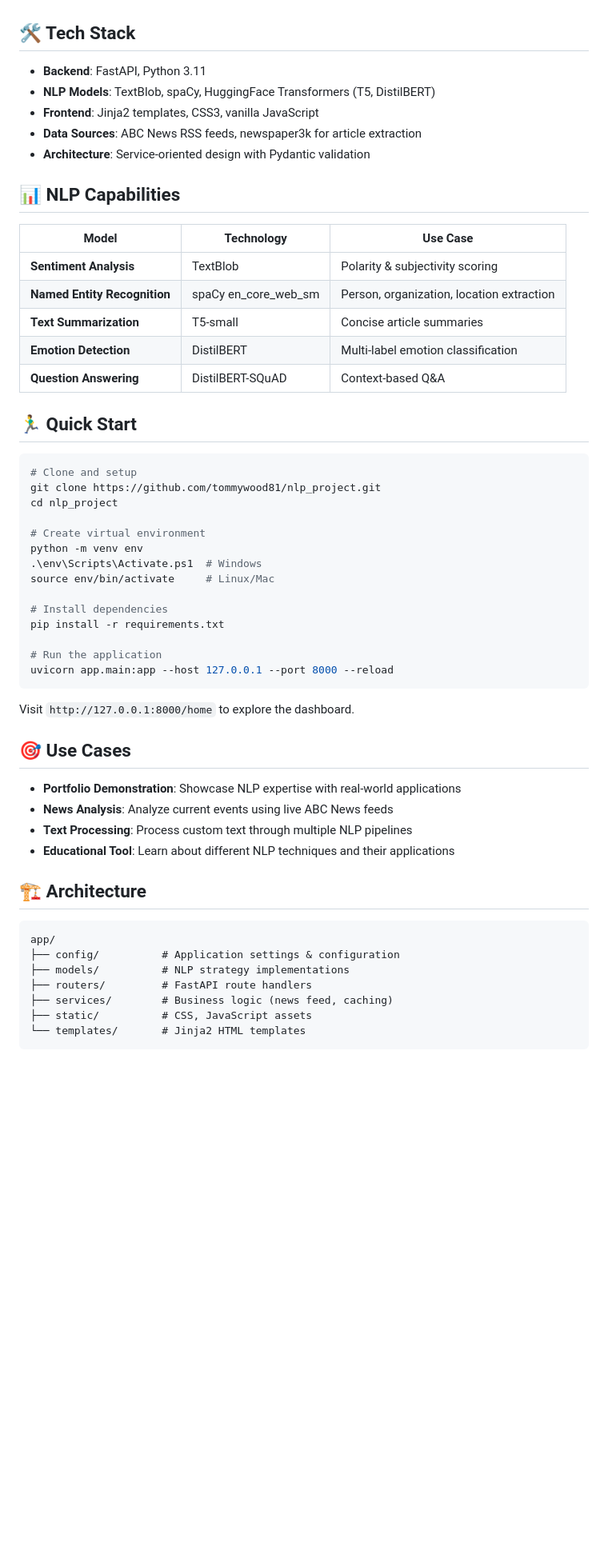
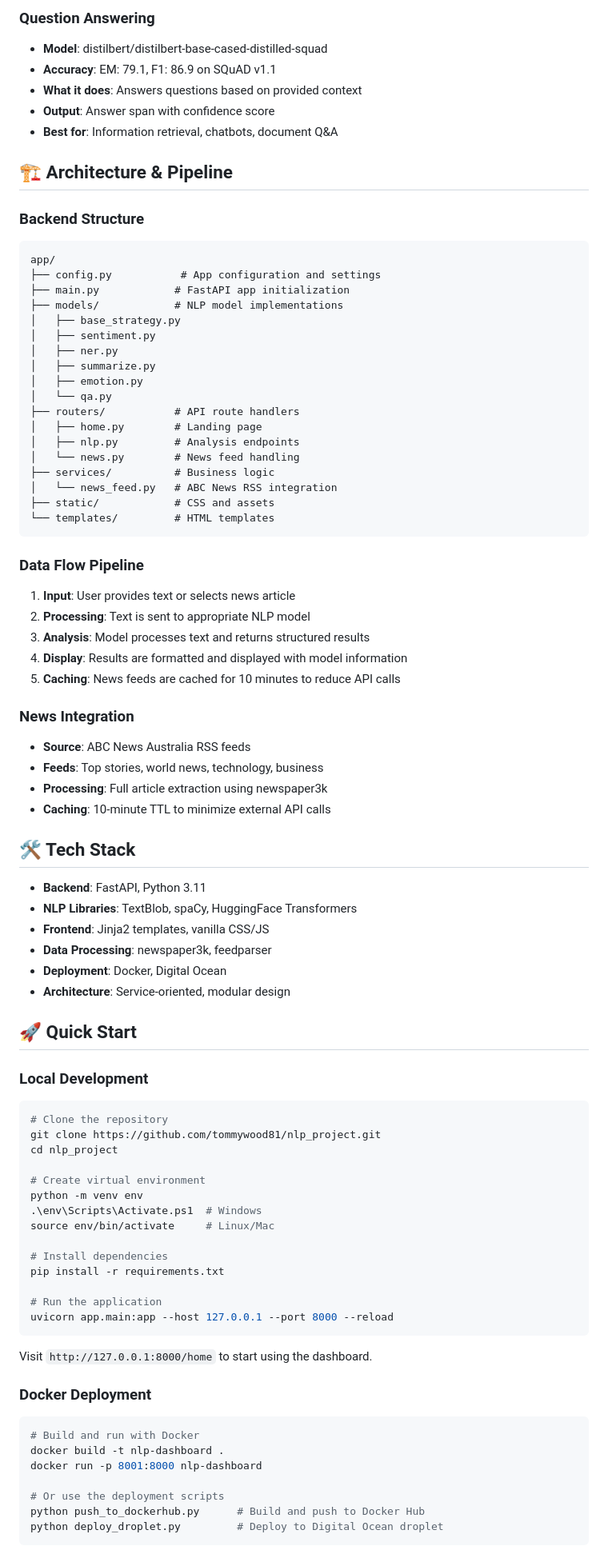
Before and after one commit to tommywood81/nlp_project, a Markdown page: README.md, the part around the change printed below. Shown: that part at 80% size. GitHub-like rendering; blank space fills up the shorter version.

````diff
--- a/README.md
+++ b/README.md
@@ -11,26 +49,61 @@ A production-ready Natural Language Processing dashboard built with FastAPI, fea
+### Question Answering
+- **Model**: distilbert/distilbert-base-cased-distilled-squad
+- **Accuracy**: EM: 79.1, F1: 86.9 on SQuAD v1.1
+- **What it does**: Answers questions based on provided context
+- **Output**: Answer span with confidence score
+- **Best for**: Information retrieval, chatbots, document Q&A
+
+## 🏗️ Architecture & Pipeline
+
+### Backend Structure
+```
+app/
+├── config.py           # App configuration and settings
+├── main.py            # FastAPI app initialization
+├── models/            # NLP model implementations
+│   ├── base_strategy.py
+│   ├── sentiment.py
+│   ├── ner.py
+│   ├── summarize.py
+│   ├── emotion.py
+│   └── qa.py
+├── routers/           # API route handlers
+│   ├── home.py        # Landing page
+│   ├── nlp.py         # Analysis endpoints
+│   └── news.py        # News feed handling
+├── services/          # Business logic
+│   └── news_feed.py   # ABC News RSS integration
+├── static/            # CSS and assets
+└── templates/         # HTML templates
+```
+
+### Data Flow Pipeline
+1. **Input**: User provides text or selects news article
+2. **Processing**: Text is sent to appropriate NLP model
+3. **Analysis**: Model processes text and returns structured results
+4. **Display**: Results are formatted and displayed with model information
+5. **Caching**: News feeds are cached for 10 minutes to reduce API calls
+
+### News Integration
+- **Source**: ABC News Australia RSS feeds
+- **Feeds**: Top stories, world news, technology, business
+- **Processing**: Full article extraction using newspaper3k
+- **Caching**: 10-minute TTL to minimize external API calls
 
 ## 🛠️ Tech Stack
 
 - **Backend**: FastAPI, Python 3.11
-- **NLP Models**: TextBlob, spaCy, HuggingFace Transformers (T5, DistilBERT)
-- **Frontend**: Jinja2 templates, CSS3, vanilla JavaScript
-- **Data Sources**: ABC News RSS feeds, newspaper3k for article extraction
-- **Architecture**: Service-oriented design with Pydantic validation
+- **NLP Libraries**: TextBlob, spaCy, HuggingFace Transformers
+- **Frontend**: Jinja2 templates, vanilla CSS/JS
+- **Data Processing**: newspaper3k, feedparser
+- **Deployment**: Docker, Digital Ocean
+- **Architecture**: Service-oriented, modular design
 
-## 📊 NLP Capabilities
+## 🚀 Quick Start
 
-| Model | Technology | Use Case |
-|-------|------------|----------|
-| **Sentiment Analysis** | TextBlob | Polarity & subjectivity scoring |
-| **Named Entity Recognition** | spaCy en_core_web_sm | Person, organization, location extraction |
-| **Text Summarization** | T5-small | Concise article summaries |
-| **Emotion Detection** | DistilBERT | Multi-label emotion classification |
-| **Question Answering** | DistilBERT-SQuAD | Context-based Q&A |
-
-## 🏃‍♂️ Quick Start
-
+### Local Development
 ```bash
-# Clone and setup
+# Clone the repository
 git clone https://github.com/tommywood81/nlp_project.git
 cd nlp_project
 
@@ -46,24 +119,16 @@ pip install -r requirements.txt
 uvicorn app.main:app --host 127.0.0.1 --port 8000 --reload
 ```
 
-Visit `http://127.0.0.1:8000/home` to explore the dashboard.
+Visit `http://127.0.0.1:8000/home` to start using the dashboard.
 
-## 🎯 Use Cases
+### Docker Deployment
+```bash
+# Build and run with Docker
+docker build -t nlp-dashboard .
+docker run -p 8001:8000 nlp-dashboard
 
-- **Portfolio Demonstration**: Showcase NLP expertise with real-world applications
-- **News Analysis**: Analyze current events using live ABC News feeds
-- **Text Processing**: Process custom text through multiple NLP pipelines
-- **Educational Tool**: Learn about different NLP techniques and their applications
-
-## 🏗️ Architecture
-
-```
-app/
-├── config/          # Application settings & configuration
-├── models/          # NLP strategy implementations
-├── routers/         # FastAPI route handlers
-├── services/        # Business logic (news feed, caching)
-├── static/          # CSS, JavaScript assets
-└── templates/       # Jinja2 HTML templates
+# Or use the deployment scripts
+python push_to_dockerhub.py      # Build and push to Docker Hub
+python deploy_droplet.py         # Deploy to Digital Ocean droplet
 ```
 
````
Also changed, not shown: other parts of README.md (+111 -14 lines).
